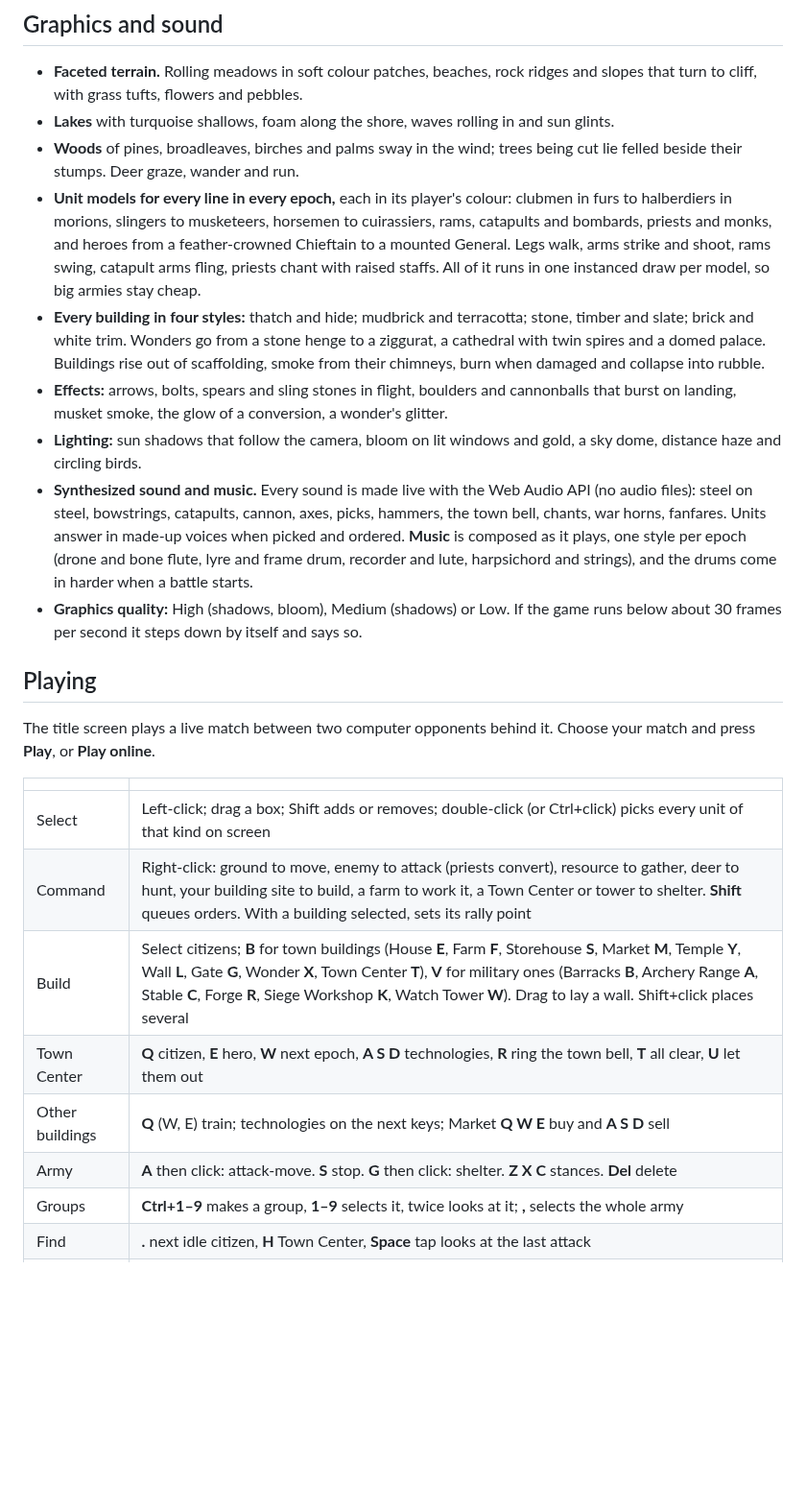
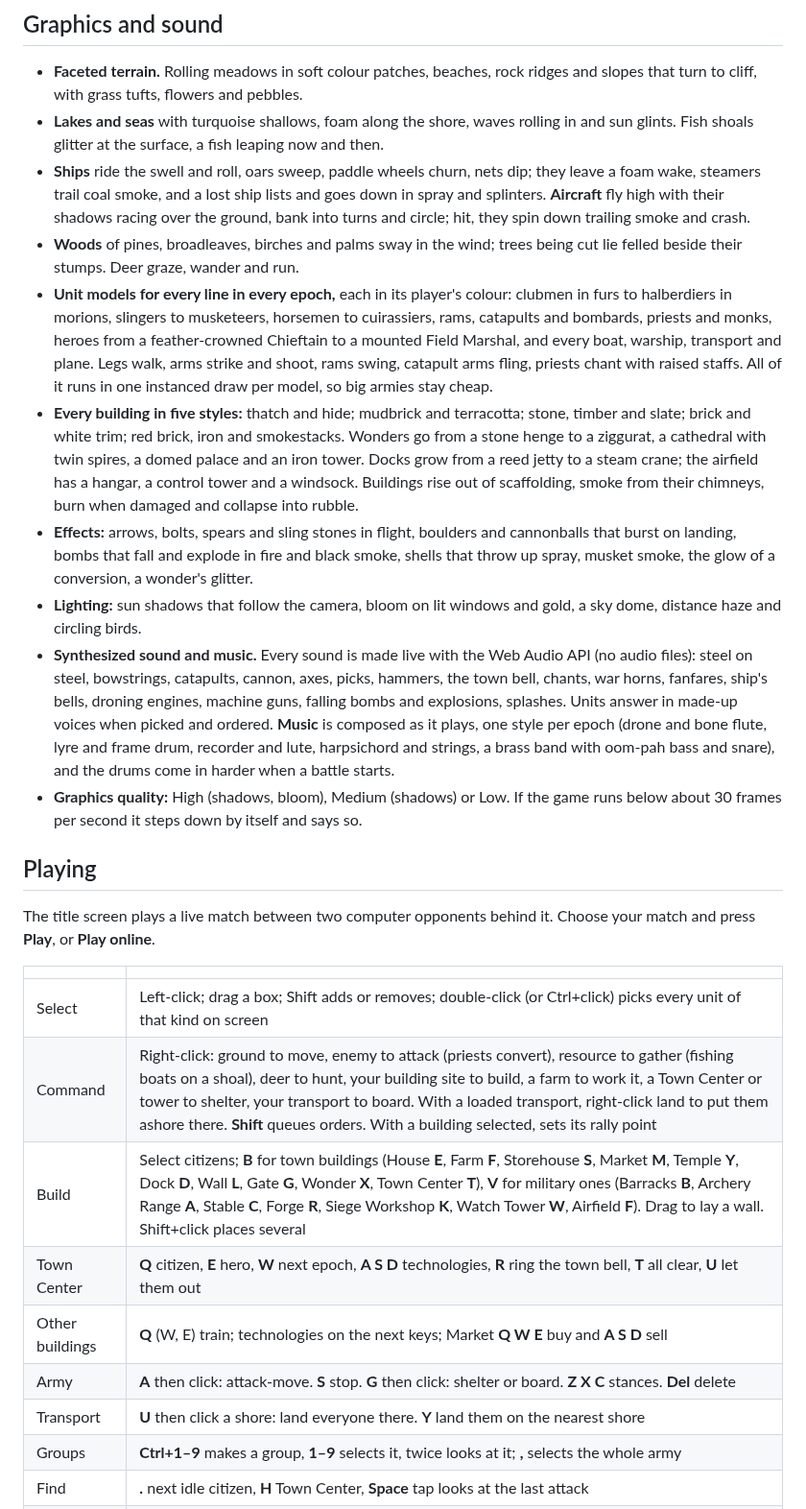
Before and after one commit to BuggsA/Ages-of-earth, a Markdown page: README.md, the part around one of its changes. Shown at 96% size. GitHub-like rendering; blank space fills up the shorter version.

```diff
--- a/README.md
+++ b/README.md
@@ -31,13 +35,14 @@ What players love most about the classics, and where to find it here, is written
 ## Graphics and sound
 
 - **Faceted terrain.** Rolling meadows in soft colour patches, beaches, rock ridges and slopes that turn to cliff, with grass tufts, flowers and pebbles.
-- **Lakes** with turquoise shallows, foam along the shore, waves rolling in and sun glints.
+- **Lakes and seas** with turquoise shallows, foam along the shore, waves rolling in and sun glints. Fish shoals glitter at the surface, a fish leaping now and then.
+- **Ships** ride the swell and roll, oars sweep, paddle wheels churn, nets dip; they leave a foam wake, steamers trail coal smoke, and a lost ship lists and goes down in spray and splinters. **Aircraft** fly high with their shadows racing over the ground, bank into turns and circle; hit, they spin down trailing smoke and crash.
 - **Woods** of pines, broadleaves, birches and palms sway in the wind; trees being cut lie felled beside their stumps. Deer graze, wander and run.
-- **Unit models for every line in every epoch,** each in its player's colour: clubmen in furs to halberdiers in morions, slingers to musketeers, horsemen to cuirassiers, rams, catapults and bombards, priests and monks, and heroes from a feather-crowned Chieftain to a mounted General. Legs walk, arms strike and shoot, rams swing, catapult arms fling, priests chant with raised staffs. All of it runs in one instanced draw per model, so big armies stay cheap.
-- **Every building in four styles:** thatch and hide; mudbrick and terracotta; stone, timber and slate; brick and white trim. Wonders go from a stone henge to a ziggurat, a cathedral with twin spires and a domed palace. Buildings rise out of scaffolding, smoke from their chimneys, burn when damaged and collapse into rubble.
-- **Effects:** arrows, bolts, spears and sling stones in flight, boulders and cannonballs that burst on landing, musket smoke, the glow of a conversion, a wonder's glitter.
+- **Unit models for every line in every epoch,** each in its player's colour: clubmen in furs to halberdiers in morions, slingers to musketeers, horsemen to cuirassiers, rams, catapults and bombards, priests and monks, heroes from a feather-crowned Chieftain to a mounted Field Marshal, and every boat, warship, transport and plane. Legs walk, arms strike and shoot, rams swing, catapult arms fling, priests chant with raised staffs. All of it runs in one instanced draw per model, so big armies stay cheap.
+- **Every building in five styles:** thatch and hide; mudbrick and terracotta; stone, timber and slate; brick and white trim; red brick, iron and smokestacks. Wonders go from a stone henge to a ziggurat, a cathedral with twin spires, a domed palace and an iron tower. Docks grow from a reed jetty to a steam crane; the airfield has a hangar, a control tower and a windsock. Buildings rise out of scaffolding, smoke from their chimneys, burn when damaged and collapse into rubble.
+- **Effects:** arrows, bolts, spears and sling stones in flight, boulders and cannonballs that burst on landing, bombs that fall and explode in fire and black smoke, shells that throw up spray, musket smoke, the glow of a conversion, a wonder's glitter.
 - **Lighting:** sun shadows that follow the camera, bloom on lit windows and gold, a sky dome, distance haze and circling birds.
-- **Synthesized sound and music.** Every sound is made live with the Web Audio API (no audio files): steel on steel, bowstrings, catapults, cannon, axes, picks, hammers, the town bell, chants, war horns, fanfares. Units answer in made-up voices when picked and ordered. **Music** is composed as it plays, one style per epoch (drone and bone flute, lyre and frame drum, recorder and lute, harpsichord and strings), and the drums come in harder when a battle starts.
+- **Synthesized sound and music.** Every sound is made live with the Web Audio API (no audio files): steel on steel, bowstrings, catapults, cannon, axes, picks, hammers, the town bell, chants, war horns, fanfares, ship's bells, droning engines, machine guns, falling bombs and explosions, splashes. Units answer in made-up voices when picked and ordered. **Music** is composed as it plays, one style per epoch (drone and bone flute, lyre and frame drum, recorder and lute, harpsichord and strings, a brass band with oom-pah bass and snare), and the drums come in harder when a battle starts.
 - **Graphics quality:** High (shadows, bloom), Medium (shadows) or Low. If the game runs below about 30 frames per second it steps down by itself and says so.
 
 ## Playing
@@ -47,11 +52,12 @@ The title screen plays a live match between two computer opponents behind it. Ch
 | | |
 |---|---|
 | Select | Left-click; drag a box; Shift adds or removes; double-click (or Ctrl+click) picks every unit of that kind on screen |
-| Command | Right-click: ground to move, enemy to attack (priests convert), resource to gather, deer to hunt, your building site to build, a farm to work it, a Town Center or tower to shelter. **Shift** queues orders. With a building selected, sets its rally point |
-| Build | Select citizens; **B** for town buildings (House **E**, Farm **F**, Storehouse **S**, Market **M**, Temple **Y**, Wall **L**, Gate **G**, Wonder **X**, Town Center **T**), **V** for military ones (Barracks **B**, Archery Range **A**, Stable **C**, Forge **R**, Siege Workshop **K**, Watch Tower **W**). Drag to lay a wall. Shift+click places several |
+| Command | Right-click: ground to move, enemy to attack (priests convert), resource to gather (fishing boats on a shoal), deer to hunt, your building site to build, a farm to work it, a Town Center or tower to shelter, your transport to board. With a loaded transport, right-click land to put them ashore there. **Shift** queues orders. With a building selected, sets its rally point |
+| Build | Select citizens; **B** for town buildings (House **E**, Farm **F**, Storehouse **S**, Market **M**, Temple **Y**, Dock **D**, Wall **L**, Gate **G**, Wonder **X**, Town Center **T**), **V** for military ones (Barracks **B**, Archery Range **A**, Stable **C**, Forge **R**, Siege Workshop **K**, Watch Tower **W**, Airfield **F**). Drag to lay a wall. Shift+click places several |
 | Town Center | **Q** citizen, **E** hero, **W** next epoch, **A S D** technologies, **R** ring the town bell, **T** all clear, **U** let them out |
 | Other buildings | **Q** (W, E) train; technologies on the next keys; Market **Q W E** buy and **A S D** sell |
-| Army | **A** then click: attack-move. **S** stop. **G** then click: shelter. **Z X C** stances. **Del** delete |
+| Army | **A** then click: attack-move. **S** stop. **G** then click: shelter or board. **Z X C** stances. **Del** delete |
+| Transport | **U** then click a shore: land everyone there. **Y** land them on the nearest shore |
 | Groups | **Ctrl+1–9** makes a group, **1–9** selects it, twice looks at it; **,** selects the whole army |
 | Find | **.** next idle citizen, **H** Town Center, **Space** tap looks at the last attack |
 | Camera | Arrow keys, screen edges, middle-drag or Space+drag to pan; wheel to zoom; **[** **]** turn; **Backspace** straightens |
```
Also changed, not shown: other parts of README.md (+14 -10 lines), docs/design-notes.md (+10 -3 lines), docs/screenshots/air-raid.jpg (added), docs/screenshots/fishing.jpg (added), docs/screenshots/sea-battle.jpg (added), docs/screenshots/town-industrial.jpg (added), 5 other files.
